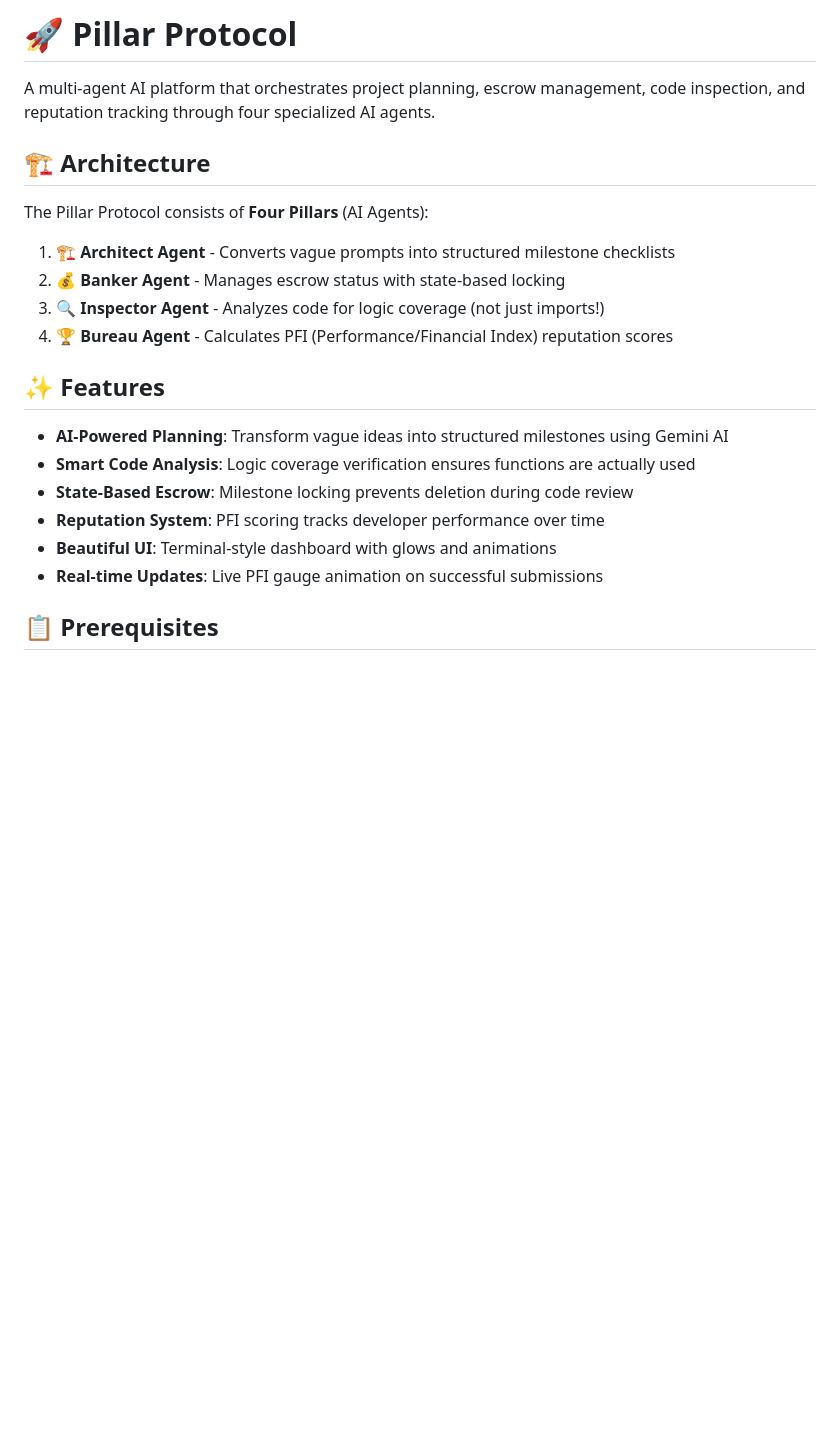
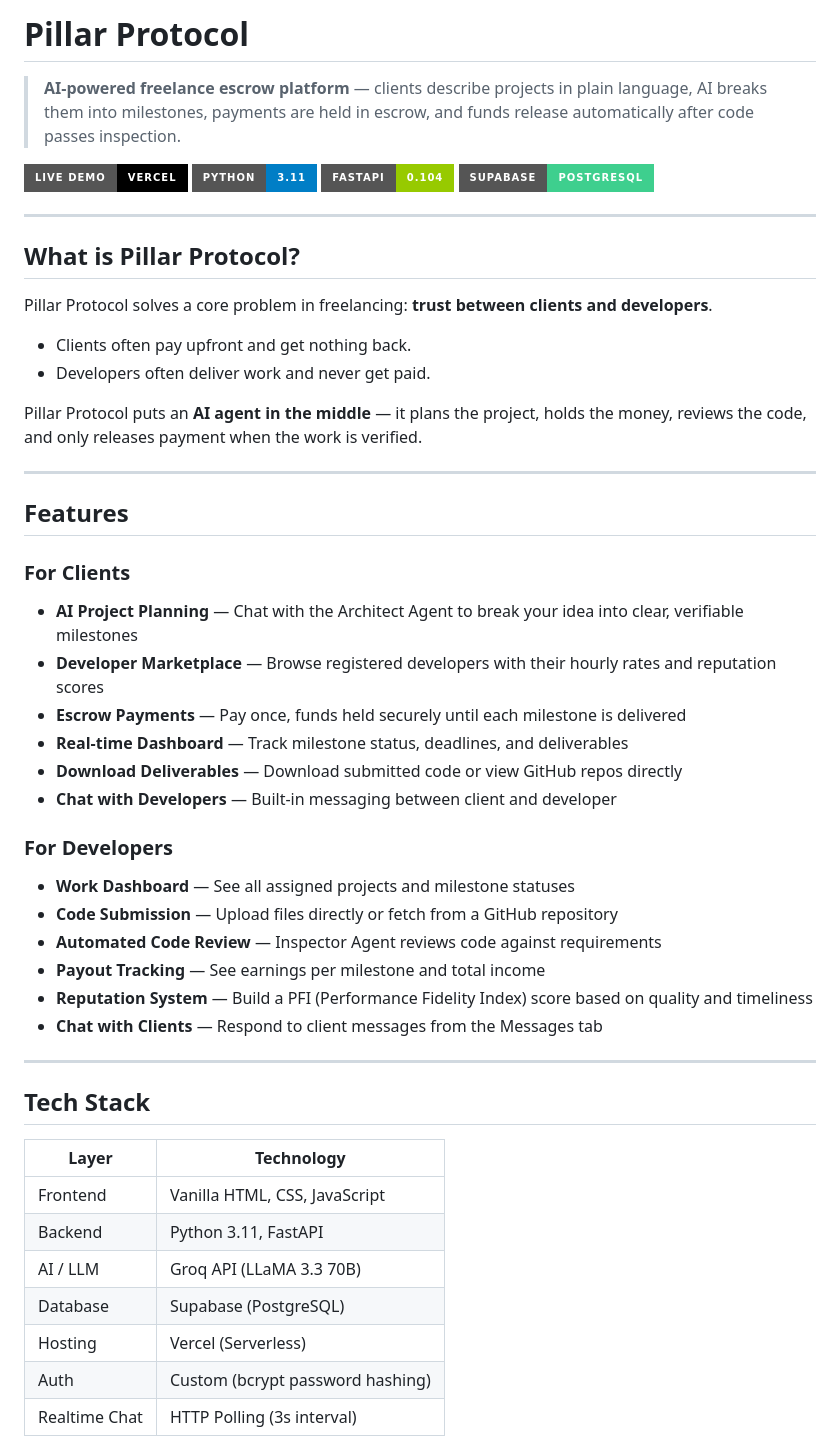
Before and after one commit to AadityaBhure/pillar-protocol, a Markdown page: README.md, the part around one of its changes. GitHub-like rendering; badges without logos; blank space fills up the shorter version.

Commit message:
Add detailed README

```diff
--- a/README.md
+++ b/README.md
@@ -1,24 +1,54 @@
-# 🚀 Pillar Protocol
+# Pillar Protocol
 
-A multi-agent AI platform that orchestrates project planning, escrow management, code inspection, and reputation tracking through four specialized AI agents.
+> **AI-powered freelance escrow platform** — clients describe projects in plain language, AI breaks them into milestones, payments are held in escrow, and funds release automatically after code passes inspection.
 
-## 🏗️ Architecture
+[![Live Demo](https://img.shields.io/badge/Live%20Demo-Vercel-black?style=for-the-badge&logo=vercel)](https://pillar-protocol.vercel.app)
+[![Python](https://img.shields.io/badge/Python-3.11-blue?style=for-the-badge&logo=python)](https://python.org)
+[![FastAPI](https://img.shields.io/badge/FastAPI-0.104-green?style=for-the-badge&logo=fastapi)](https://fastapi.tiangolo.com)
+[![Supabase](https://img.shields.io/badge/Supabase-PostgreSQL-3ECF8E?style=for-the-badge&logo=supabase)](https://supabase.com)
 
-The Pillar Protocol consists of **Four Pillars** (AI Agents):
+---
 
-1. **🏗️ Architect Agent** - Converts vague prompts into structured milestone checklists
-2. **💰 Banker Agent** - Manages escrow status with state-based locking
-3. **🔍 Inspector Agent** - Analyzes code for logic coverage (not just imports!)
-4. **🏆 Bureau Agent** - Calculates PFI (Performance/Financial Index) reputation scores
+## What is Pillar Protocol?
 
-## ✨ Features
+Pillar Protocol solves a core problem in freelancing: **trust between clients and developers**.
 
-- **AI-Powered Planning**: Transform vague ideas into structured milestones using Gemini AI
-- **Smart Code Analysis**: Logic coverage verification ensures functions are actually used
-- **State-Based Escrow**: Milestone locking prevents deletion during code review
-- **Reputation System**: PFI scoring tracks developer performance over time
-- **Beautiful UI**: Terminal-style dashboard with glows and animations
-- **Real-time Updates**: Live PFI gauge animation on successful submissions
+- Clients often pay upfront and get nothing back.
+- Developers often deliver work and never get paid.
 
-## 📋 Prerequisites
+Pillar Protocol puts an **AI agent in the middle** — it plans the project, holds the money, reviews the code, and only releases payment when the work is verified.
 
+---
+
+## Features
+
+### For Clients
+- **AI Project Planning** — Chat with the Architect Agent to break your idea into clear, verifiable milestones
+- **Developer Marketplace** — Browse registered developers with their hourly rates and reputation scores
+- **Escrow Payments** — Pay once, funds held securely until each milestone is delivered
+- **Real-time Dashboard** — Track milestone status, deadlines, and deliverables
+- **Download Deliverables** — Download submitted code or view GitHub repos directly
+- **Chat with Developers** — Built-in messaging between client and developer
+
+### For Developers
+- **Work Dashboard** — See all assigned projects and milestone statuses
+- **Code Submission** — Upload files directly or fetch from a GitHub repository
+- **Automated Code Review** — Inspector Agent reviews code against requirements
+- **Payout Tracking** — See earnings per milestone and total income
+- **Reputation System** — Build a PFI (Performance Fidelity Index) score based on quality and timeliness
+- **Chat with Clients** — Respond to client messages from the Messages tab
+
+---
+
+## Tech Stack
+
+| Layer | Technology |
+|---|---|
+| Frontend | Vanilla HTML, CSS, JavaScript |
+| Backend | Python 3.11, FastAPI |
+| AI / LLM | Groq API (LLaMA 3.3 70B) |
+| Database | Supabase (PostgreSQL) |
+| Hosting | Vercel (Serverless) |
+| Auth | Custom (bcrypt password hashing) |
+| Realtime Chat | HTTP Polling (3s interval) |
+
```
Also changed, not shown: other parts of README.md (+239 -287 lines).
